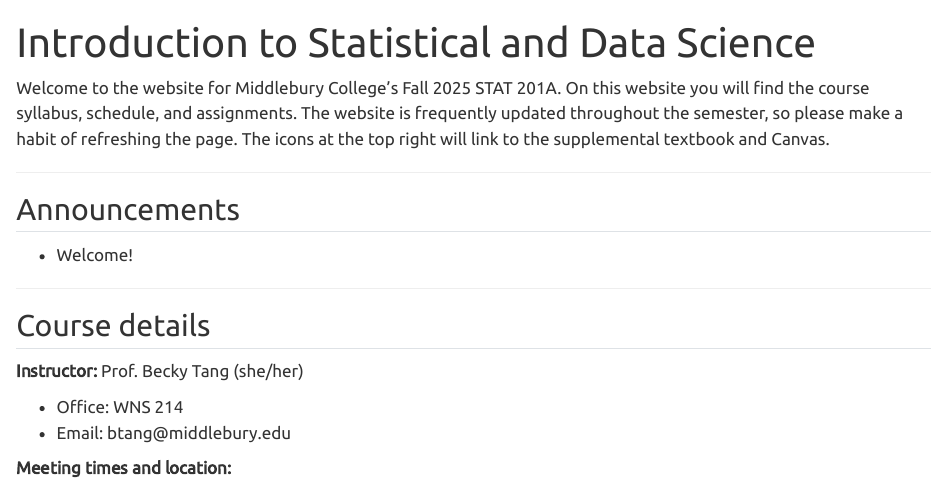
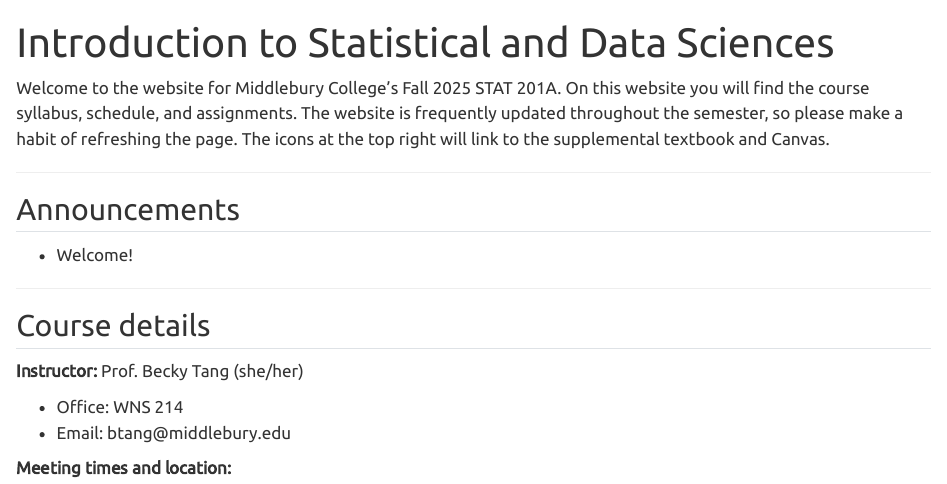
Before and after one commit to midd-stat201a-fall25/midd-stat201a-fall25.github.io, a Quarto document (index.qmd): the page in a window 1100 px wide, from its top. Rendered offline with R 4.5, knitr and Pandoc in place of Quarto, with nearby package versions.

Commit message:
change title

```diff
--- a/index.qmd
+++ b/index.qmd
@@ -1,5 +1,5 @@
 ---
-title: "Introduction to Statistical and Data Science"
+title: "Introduction to Statistical and Data Sciences"
 ---
 
 Welcome to the website for Middlebury College’s Fall 2025 STAT 201A. On this website you will find the course syllabus, schedule, and assignments. The website is frequently updated throughout the semester, so please make a habit of refreshing the page. The icons at the top right will link to the supplemental textbook and Canvas.
```
Also changed, not shown: docs/search.json, 1 other file.
